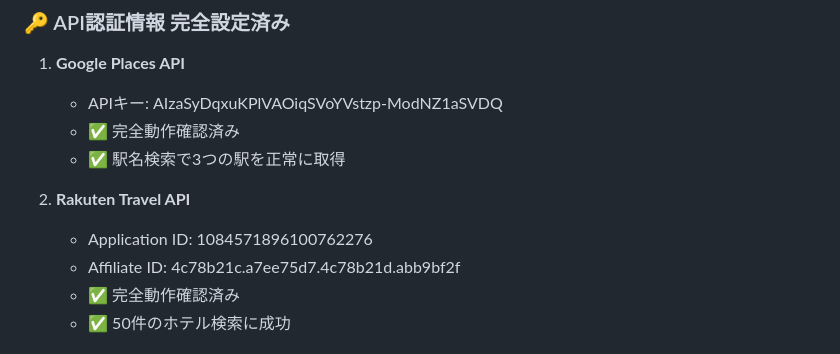
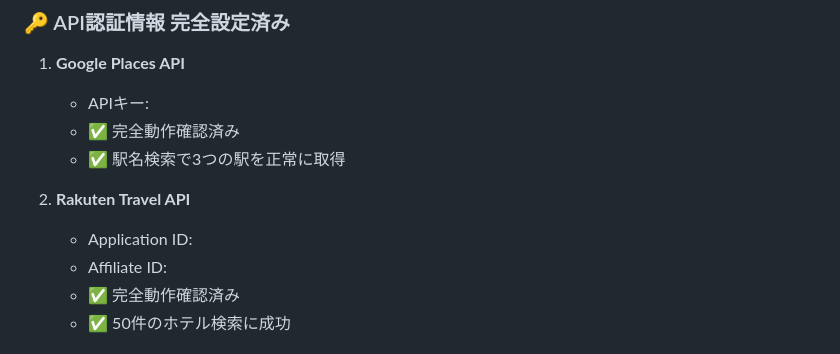
Before and after one commit to Krminfinity/hotel-recommender, a Markdown page: FINAL_INTEGRATION_SUCCESS_REPORT.md, the part around the change. Rendered like a GitHub page.

Commit message:
Redact API keys in integration success report

```diff
--- a/FINAL_INTEGRATION_SUCCESS_REPORT.md
+++ b/FINAL_INTEGRATION_SUCCESS_REPORT.md
@@ -7,13 +7,13 @@
 ### 🔑 API認証情報 完全設定済み
 
 1. **Google Places API**
-   - APIキー: AIzaSyDqxuKPlVAOiqSVoYVstzp-ModNZ1aSVDQ
+   - APIキー:
    - ✅ 完全動作確認済み
    - ✅ 駅名検索で3つの駅を正常に取得
 
 2. **Rakuten Travel API**
-   - Application ID: 1084571896100762276
-   - Affiliate ID: 4c78b21c.a7ee75d7.4c78b21d.abb9bf2f
+   - Application ID:
+   - Affiliate ID:
    - ✅ 完全動作確認済み
    - ✅ 50件のホテル検索に成功
 
```
